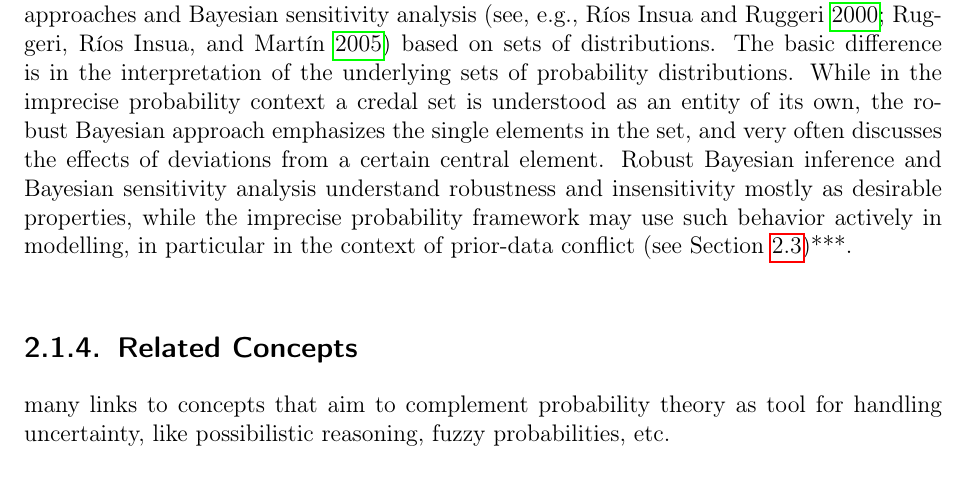
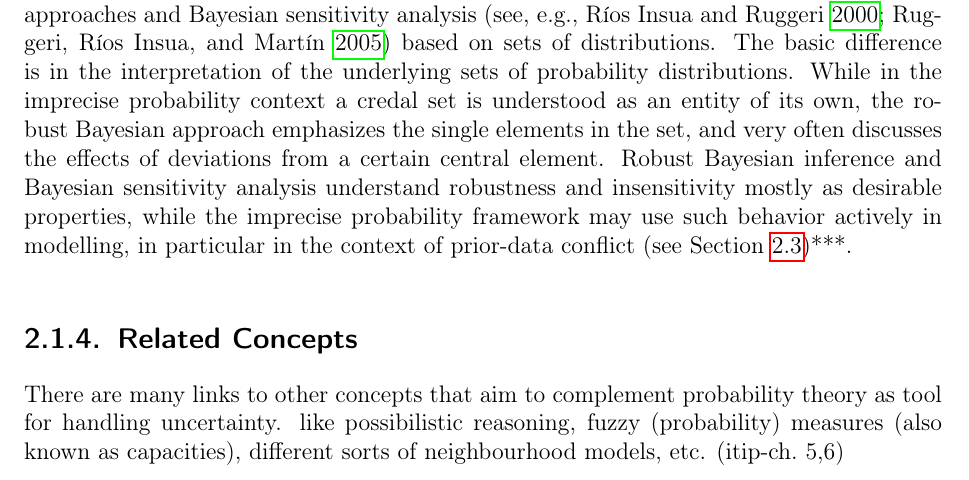
Before and after one commit to geeeero/diss, a LaTeX thesis (diss.tex, which reads genbayesinf.tex): part of page 51 of 58, cut so that both start at the same text. Compiled offline with pdfLaTeX.

Commit message:
diss: notes for related concepts

```diff
--- a/genbayesinf.tex
+++ b/genbayesinf.tex
@@ -524,8 +524,9 @@ in particular in the context of prior-data conflict (see Section~\ref{sec:imprec
 
 \subsection{Related Concepts}
 
-many links to concepts that aim to complement probability theory as tool for handling uncertainty,
-like possibilistic reasoning, fuzzy probabilities, etc.
+There are many links to other concepts that aim to complement probability theory as tool for handling uncertainty.
+like possibilistic reasoning, fuzzy (probability) measures (also known as capacities),
+different sorts of neighbourhood models, etc. (itip-ch.\ 5,6)
 
 
 
```
